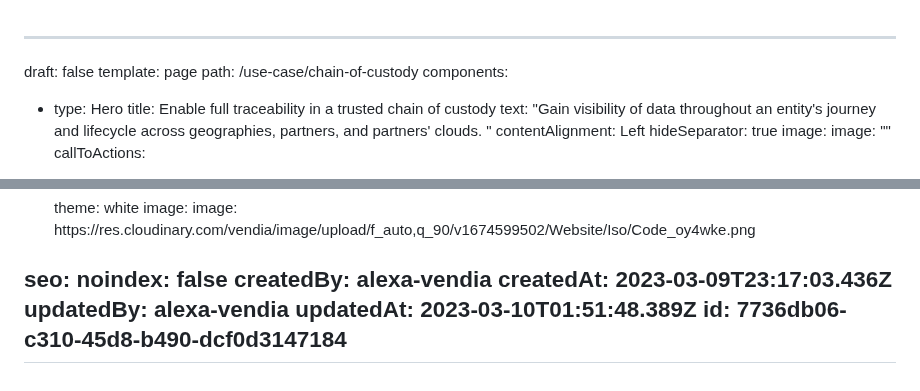
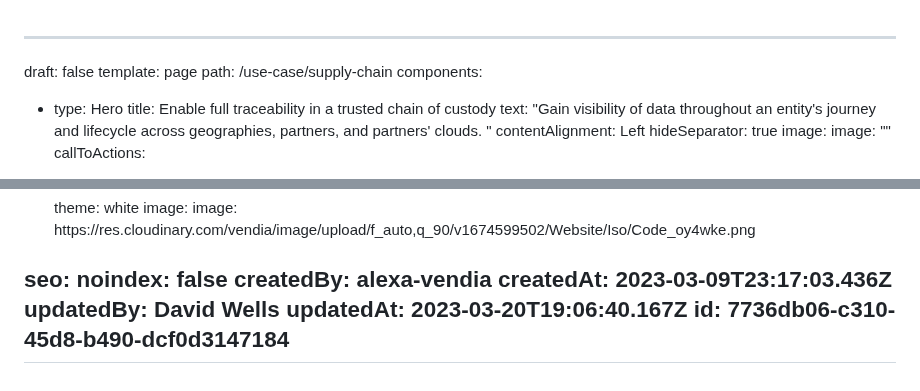
Before and after one commit to vendia/blog, a Markdown page: pages/use-case-chain-of-custody.md, 2 parts joined by grey strips. GitHub-like rendering.

Commit message:
CMS Update Page "use-case-chain-of-custody"

```diff
--- a/pages/use-case-chain-of-custody.md
+++ b/pages/use-case-chain-of-custody.md
@@ -1,7 +1,7 @@
 ---
 draft: false
 template: page
-path: /use-case/chain-of-custody
+path: /use-case/supply-chain
 components:
   - type: Hero
     title: Enable full traceability in a trusted chain of custody
@@ -145,7 +145,7 @@ seo:
   noindex: false
 createdBy: alexa-vendia
 createdAt: 2023-03-09T23:17:03.436Z
-updatedBy: alexa-vendia
-updatedAt: 2023-03-10T01:51:48.389Z
+updatedBy: David Wells
+updatedAt: 2023-03-20T19:06:40.167Z
 id: 7736db06-c310-45d8-b490-dcf0d3147184
 ---
```
